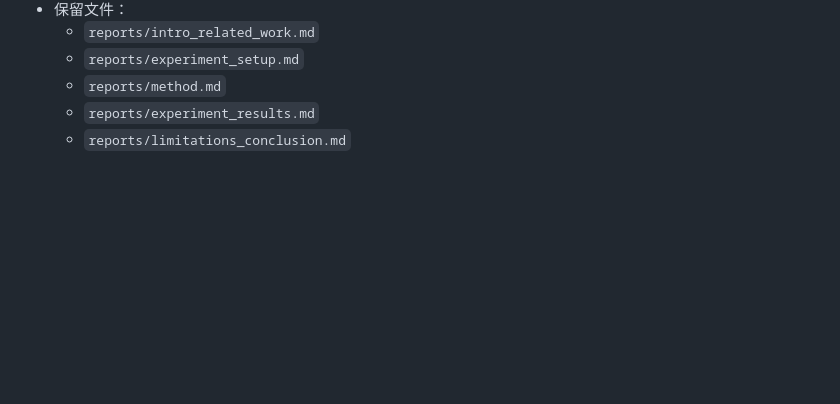
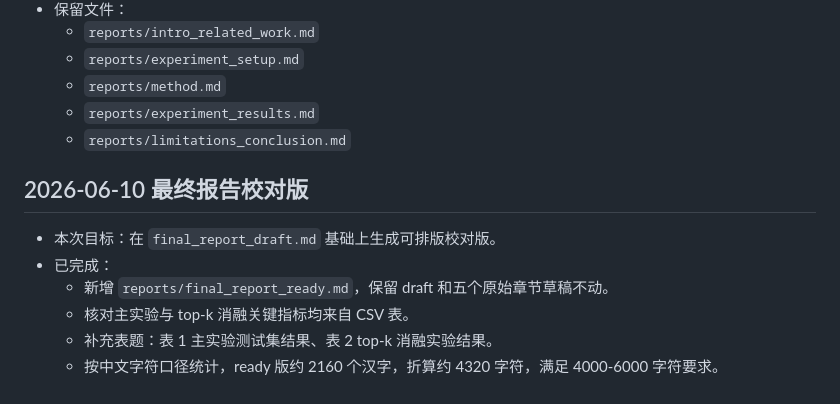
Before and after one commit to Morishima6/deeplearning2se, a Markdown page: docs/chat-log.md, the part around the change. GitHub-like rendering; blank space fills up the shorter version.

Commit message:
Add final report ready draft

```diff
--- a/docs/chat-log.md
+++ b/docs/chat-log.md
@@ -285,3 +285,12 @@
   - `reports/method.md`
   - `reports/experiment_results.md`
   - `reports/limitations_conclusion.md`
+
+## 2026-06-10 最终报告校对版
+
+- 本次目标：在 `final_report_draft.md` 基础上生成可排版校对版。
+- 已完成：
+  - 新增 `reports/final_report_ready.md`，保留 draft 和五个原始章节草稿不动。
+  - 核对主实验与 top-k 消融关键指标均来自 CSV 表。
+  - 补充表题：表 1 主实验测试集结果、表 2 top-k 消融实验结果。
+  - 按中文字符口径统计，ready 版约 2160 个汉字，折算约 4320 字符，满足 4000-6000 字符要求。
```
Also changed, not shown: docs/task.md (+1 -1 lines), reports/final_report_ready.md (added, +80 -0 lines).
